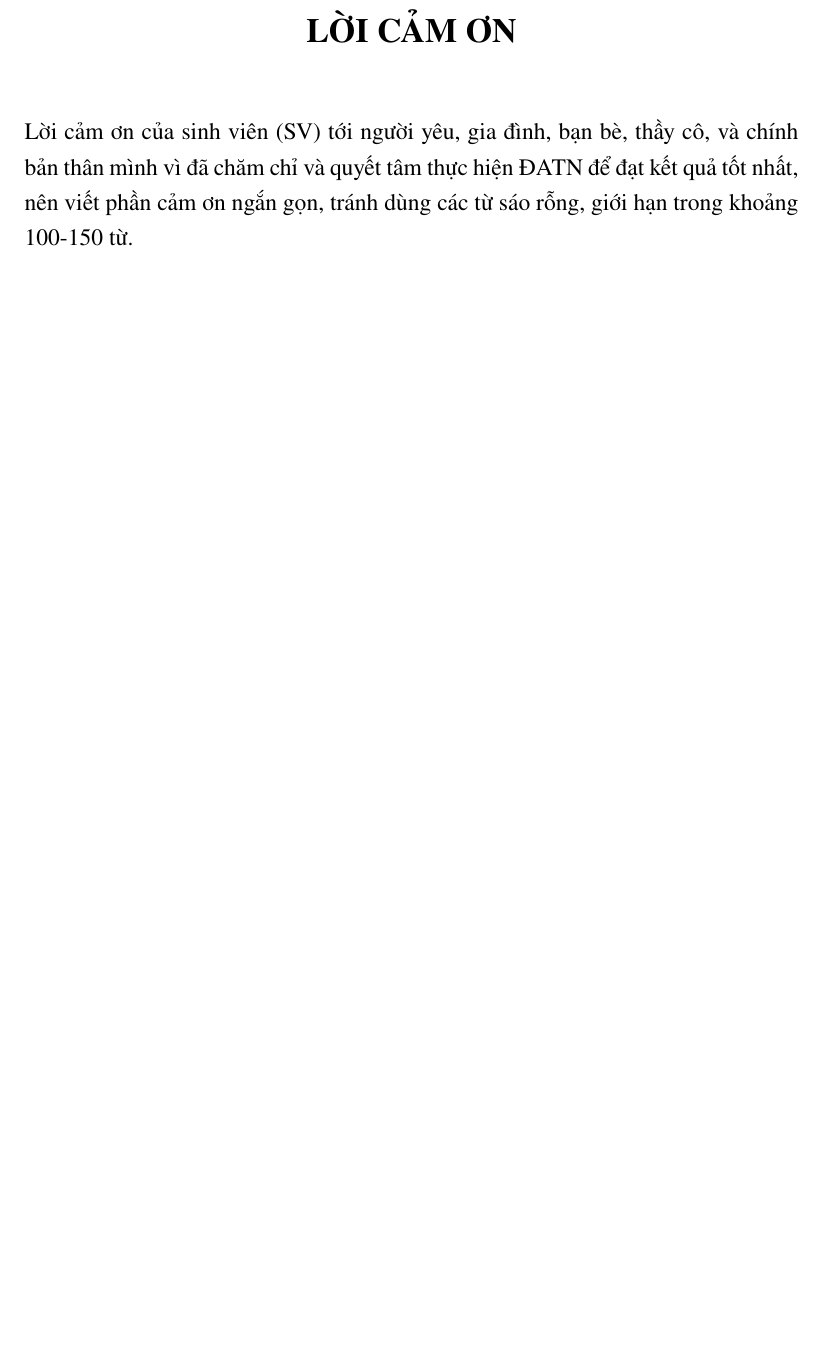
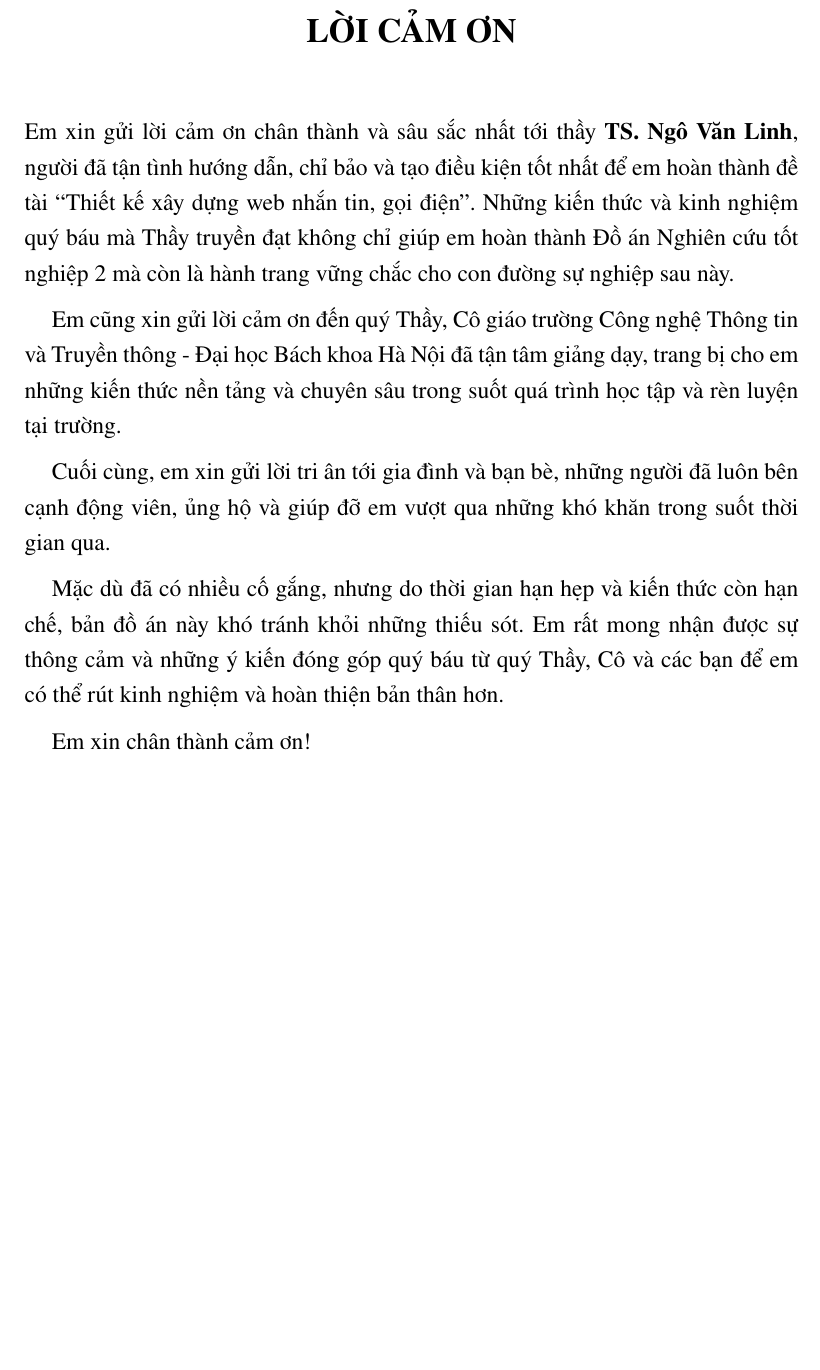
Before and after one commit to langchien/gr2-report, a LaTeX document (Chuong/0_2_Loi_cam_on.tex): part of the page, cut so that both start at the same text, the shorter picture padded with empty space. Compiled offline with pdfLaTeX.

Commit message:
Thêm lời cảm ơn

```diff
--- a/Chuong/0_2_Loi_cam_on.tex
+++ b/Chuong/0_2_Loi_cam_on.tex
@@ -5,5 +5,13 @@
     \Large{\textbf{LỜI CẢM ƠN}}\\
 \end{center}
 \vspace{1cm}
-Lời cảm ơn của sinh viên (SV) tới người yêu, gia đình, bạn bè, thầy cô, và chính bản thân mình vì đã chăm chỉ và quyết tâm thực hiện ĐATN để đạt kết quả tốt nhất, nên viết phần cảm ơn ngắn gọn, tránh dùng các từ sáo rỗng, giới hạn trong khoảng 100-150 từ.
+Em xin gửi lời cảm ơn chân thành và sâu sắc nhất tới thầy \textbf{TS. Ngô Văn Linh}, người đã tận tình hướng dẫn, chỉ bảo và tạo điều kiện tốt nhất để em hoàn thành đề tài ``Thiết kế xây dựng web nhắn tin, gọi điện''. Những kiến thức và kinh nghiệm quý báu mà Thầy truyền đạt không chỉ giúp em hoàn thành Đồ án Nghiên cứu tốt nghiệp 2 mà còn là hành trang vững chắc cho con đường sự nghiệp sau này.
+
+Em cũng xin gửi lời cảm ơn đến quý Thầy, Cô giáo trường Công nghệ Thông tin và Truyền thông - Đại học Bách khoa Hà Nội đã tận tâm giảng dạy, trang bị cho em những kiến thức nền tảng và chuyên sâu trong suốt quá trình học tập và rèn luyện tại trường.
+
+Cuối cùng, em xin gửi lời tri ân tới gia đình và bạn bè, những người đã luôn bên cạnh động viên, ủng hộ và giúp đỡ em vượt qua những khó khăn trong suốt thời gian qua.
+
+Mặc dù đã có nhiều cố gắng, nhưng do thời gian hạn hẹp và kiến thức còn hạn chế, bản đồ án này khó tránh khỏi những thiếu sót. Em rất mong nhận được sự thông cảm và những ý kiến đóng góp quý báu từ quý Thầy, Cô và các bạn để em có thể rút kinh nghiệm và hoàn thiện bản thân hơn.
+
+Em xin chân thành cảm ơn!
 \end{document}
```
